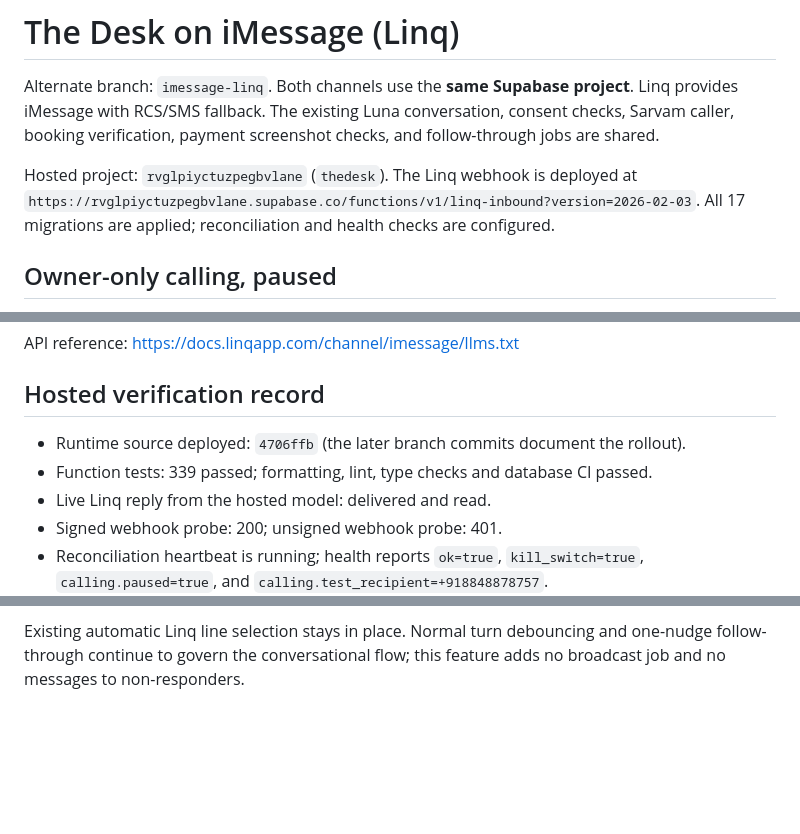
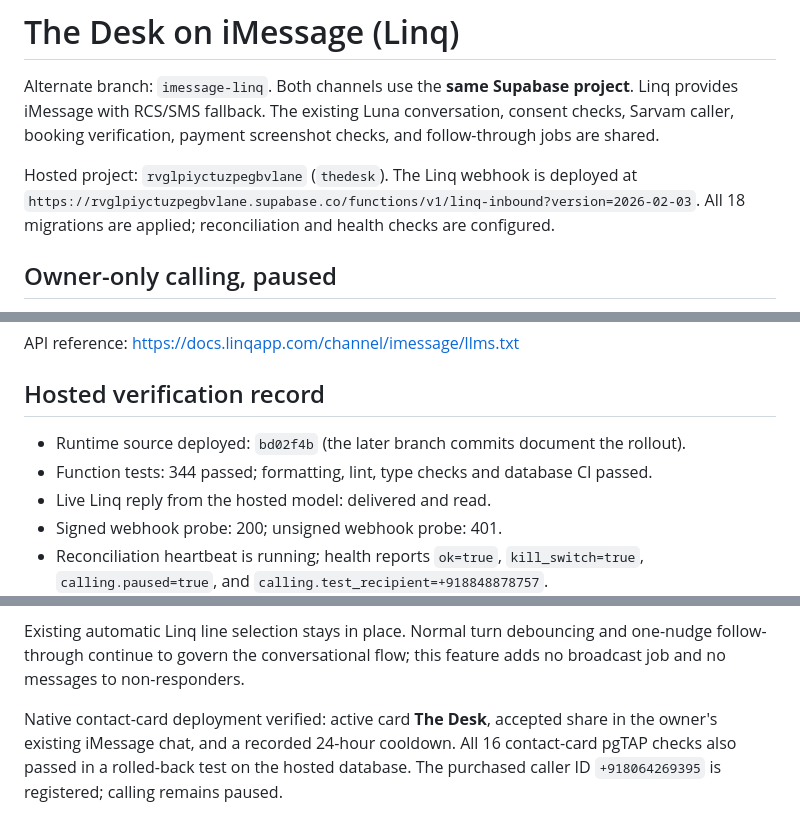
Before and after one commit to aiihaz/the-desk, a Markdown page: README.imessage.md, 3 parts joined by grey strips. GitHub-like rendering; blank space fills up the shorter version.

Commit message:
Document verified native contact sharing and registered caller ID

```diff
--- a/README.imessage.md
+++ b/README.imessage.md
@@ -7,7 +7,7 @@ and follow-through jobs are shared.
 
 Hosted project: `rvglpiyctuzpegbvlane` (`thedesk`). The Linq webhook is deployed at
 `https://rvglpiyctuzpegbvlane.supabase.co/functions/v1/linq-inbound?version=2026-02-03`.
-All 17 migrations are applied; reconciliation and health checks are configured.
+All 18 migrations are applied; reconciliation and health checks are configured.
 
 ## Owner-only calling, paused
 
@@ -159,8 +159,8 @@ API reference: https://docs.linqapp.com/channel/imessage/llms.txt
 
 ## Hosted verification record
 
-- Runtime source deployed: `4706ffb` (the later branch commits document the rollout).
-- Function tests: 339 passed; formatting, lint, type checks and database CI passed.
+- Runtime source deployed: `bd02f4b` (the later branch commits document the rollout).
+- Function tests: 344 passed; formatting, lint, type checks and database CI passed.
 - Live Linq reply from the hosted model: delivered and read.
 - Signed webhook probe: 200; unsigned webhook probe: 401.
 - Reconciliation heartbeat is running; health reports `ok=true`, `kill_switch=true`,
@@ -196,3 +196,8 @@ without an inbound message. A card failure never fails or resends the text.
 Existing automatic Linq line selection stays in place. Normal turn debouncing and
 one-nudge follow-through continue to govern the conversational flow; this feature
 adds no broadcast job and no messages to non-responders.
+
+Native contact-card deployment verified: active card **The Desk**, accepted share
+in the owner's existing iMessage chat, and a recorded 24-hour cooldown. All 16
+contact-card pgTAP checks also passed in a rolled-back test on the hosted database.
+The purchased caller ID `+918064269395` is registered; calling remains paused.
```
Also changed, not shown: other parts of README.imessage.md (+1 -1 lines).
